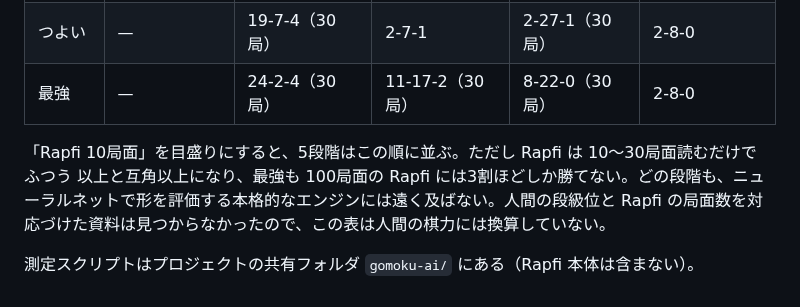
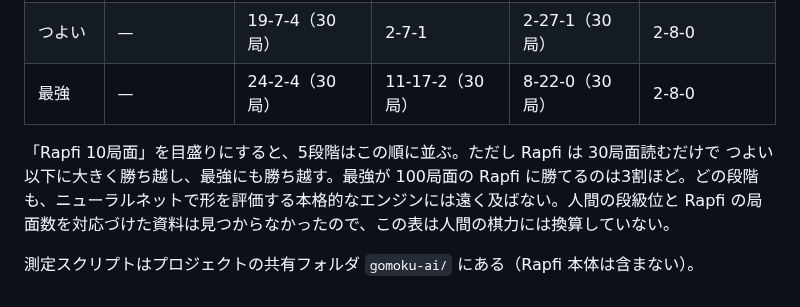
Before and after one commit to KTakahiro1729/MieGO, a Markdown page: docs/GOMOKU_AI.md, the part around the change. Rendered like a GitHub page.

Commit message:
Gomoku AI doc: state the Rapfi comparison exactly
Co-Authored-By: Claude Opus 5.5 <noreply@anthropic.com>
Claude-Session: https://claude.ai/code/session_01UJcnyj9VgCditVaKdWm565

```diff
--- a/docs/GOMOKU_AI.md
+++ b/docs/GOMOKU_AI.md
@@ -72,6 +72,6 @@ Gomocup 2024・2025 で優勝したエンジン [Rapfi](https://github.com/dhblo
 | つよい | — | 19-7-4（30局） | 2-7-1 | 2-27-1（30局） | 2-8-0 |
 | 最強 | — | 24-2-4（30局） | 11-17-2（30局） | 8-22-0（30局） | 2-8-0 |
 
-「Rapfi 10局面」を目盛りにすると、5段階はこの順に並ぶ。ただし Rapfi は 10〜30局面読むだけで ふつう 以上と互角以上になり、最強も 100局面の Rapfi には3割ほどしか勝てない。どの段階も、ニューラルネットで形を評価する本格的なエンジンには遠く及ばない。人間の段級位と Rapfi の局面数を対応づけた資料は見つからなかったので、この表は人間の棋力には換算していない。
+「Rapfi 10局面」を目盛りにすると、5段階はこの順に並ぶ。ただし Rapfi は 30局面読むだけで つよい 以下に大きく勝ち越し、最強にも勝ち越す。最強が 100局面の Rapfi に勝てるのは3割ほど。どの段階も、ニューラルネットで形を評価する本格的なエンジンには遠く及ばない。人間の段級位と Rapfi の局面数を対応づけた資料は見つからなかったので、この表は人間の棋力には換算していない。
 
 測定スクリプトはプロジェクトの共有フォルダ `gomoku-ai/` にある（Rapfi 本体は含まない）。
```
